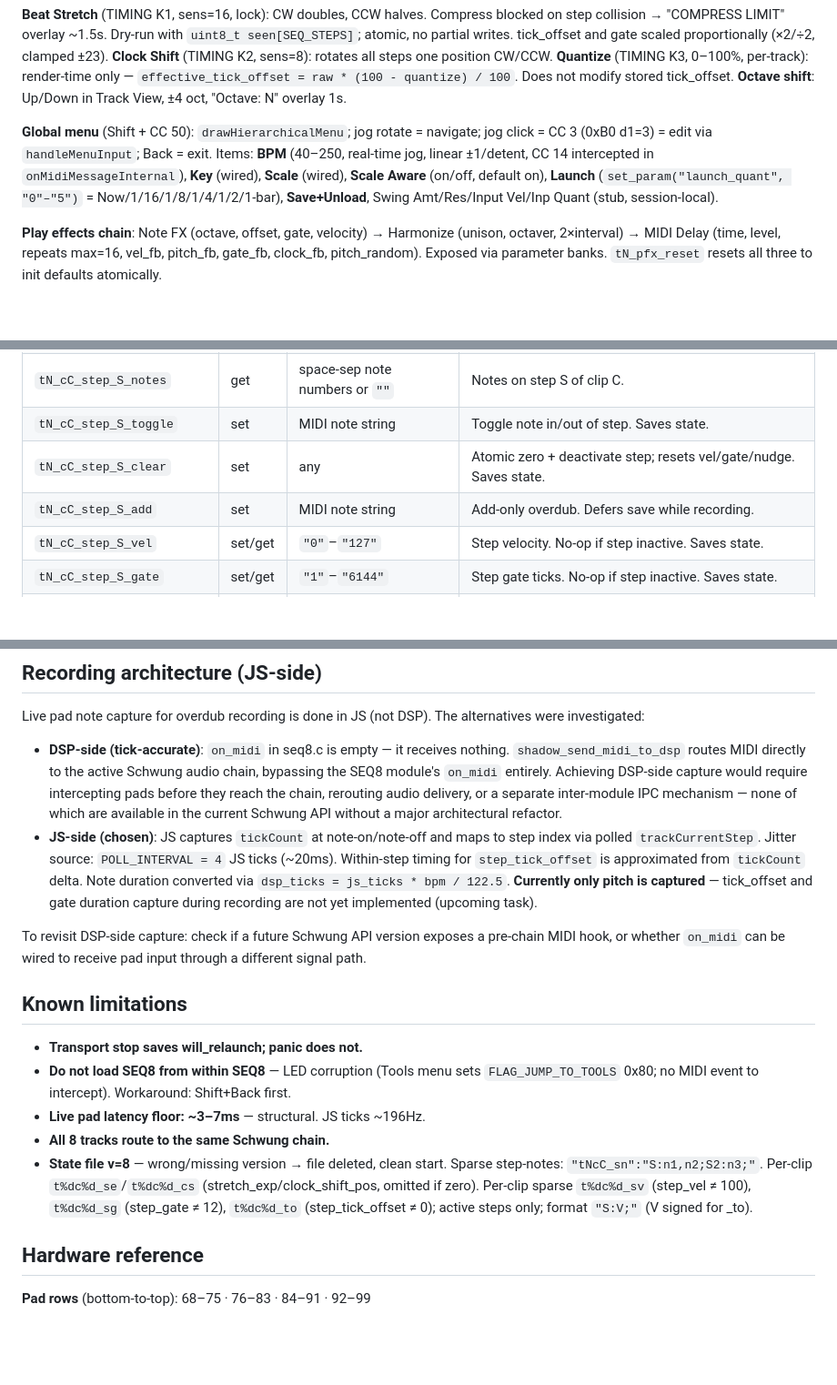
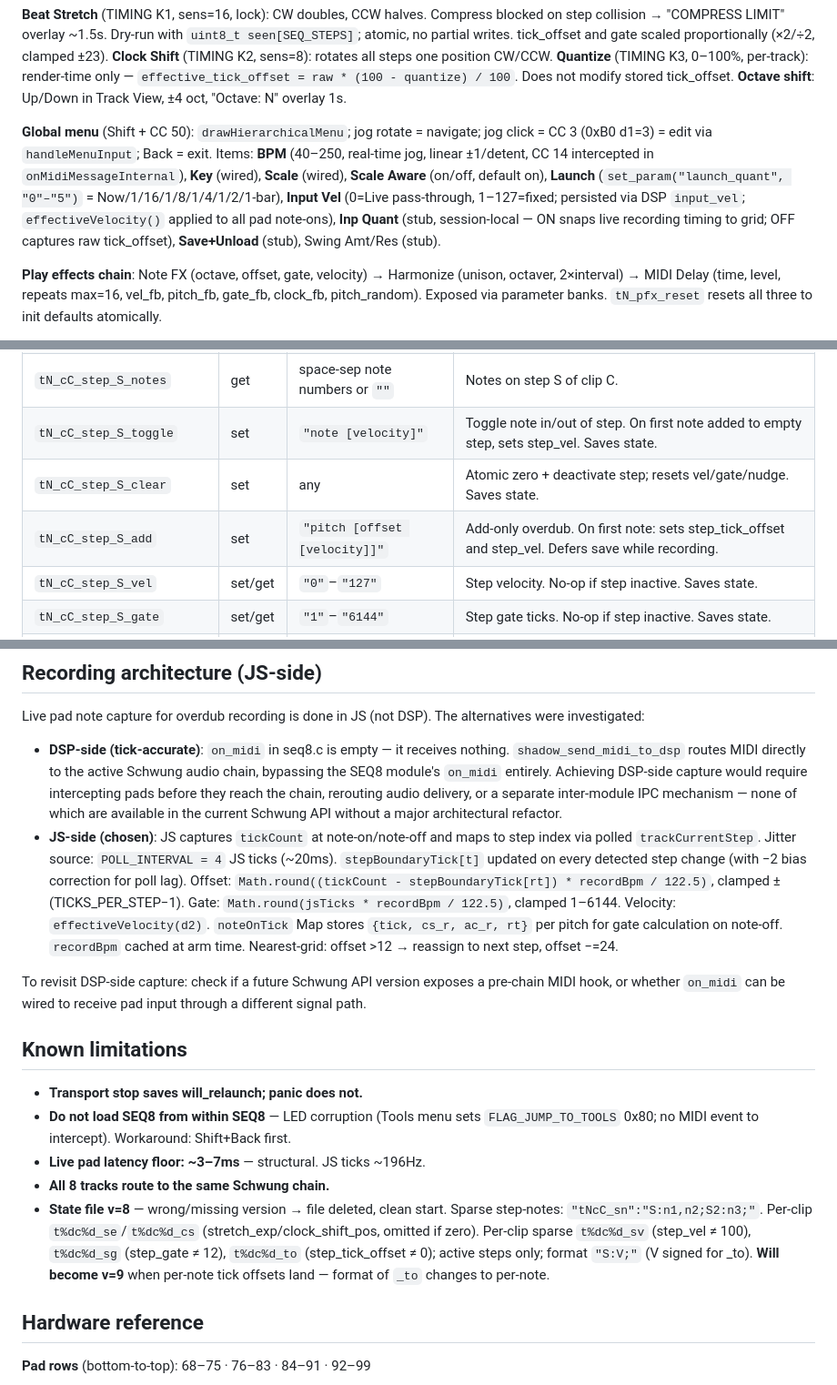
Before and after one commit to legsmechanical/schwung-davebox, a Markdown page: CLAUDE.md, 3 parts joined by grey strips. Shown at 91% size. Rendered like a GitHub page; blank space fills up the shorter version.

```diff
--- a/CLAUDE.md
+++ b/CLAUDE.md
@@ -52,7 +52,7 @@ Phases 0–4 complete: scaffold → single track → 4-track → NoteTwist/play
 
 **Beat Stretch** (TIMING K1, sens=16, lock): CW doubles, CCW halves. Compress blocked on step collision → "COMPRESS LIMIT" overlay ~1.5s. Dry-run with `uint8_t seen[SEQ_STEPS]`; atomic, no partial writes. tick_offset and gate scaled proportionally (×2/÷2, clamped ±23). **Clock Shift** (TIMING K2, sens=8): rotates all steps one position CW/CCW. **Quantize** (TIMING K3, 0–100%, per-track): render-time only — `effective_tick_offset = raw * (100 - quantize) / 100`. Does not modify stored tick_offset. **Octave shift**: Up/Down in Track View, ±4 oct, "Octave: N" overlay 1s.
 
-**Global menu** (Shift + CC 50): `drawHierarchicalMenu`; jog rotate = navigate; jog click = CC 3 (0xB0 d1=3) = edit via `handleMenuInput`; Back = exit. Items: **BPM** (40–250, real-time jog, linear ±1/detent, CC 14 intercepted in `onMidiMessageInternal`), **Key** (wired), **Scale** (wired), **Scale Aware** (on/off, default on), **Launch** (`set_param("launch_quant", "0"–"5")` = Now/1/16/1/8/1/4/1/2/1-bar), **Save+Unload**, Swing Amt/Res/Input Vel/Inp Quant (stub, session-local).
+**Global menu** (Shift + CC 50): `drawHierarchicalMenu`; jog rotate = navigate; jog click = CC 3 (0xB0 d1=3) = edit via `handleMenuInput`; Back = exit. Items: **BPM** (40–250, real-time jog, linear ±1/detent, CC 14 intercepted in `onMidiMessageInternal`), **Key** (wired), **Scale** (wired), **Scale Aware** (on/off, default on), **Launch** (`set_param("launch_quant", "0"–"5")` = Now/1/16/1/8/1/4/1/2/1-bar), **Input Vel** (0=Live pass-through, 1–127=fixed; persisted via DSP `input_vel`; `effectiveVelocity()` applied to all pad note-ons), **Inp Quant** (stub, session-local — ON snaps live recording timing to grid; OFF captures raw tick_offset), **Save+Unload** (stub), Swing Amt/Res (stub).
 
 **Play effects chain**: Note FX (octave, offset, gate, velocity) → Harmonize (unison, octaver, 2×interval) → MIDI Delay (time, level, repeats max=16, vel_fb, pitch_fb, gate_fb, clock_fb, pitch_random). Exposed via parameter banks. `tN_pfx_reset` resets all three to init defaults atomically.
 
@@ -130,9 +134,9 @@ All `tN_` keys: N = 0..7.
 | `tN_stop_at_end` | set | any | Arm page-stop (next 16-step boundary). |
 | `tN_deactivate` | set | any | Clear clip_playing, will_relaunch, queued_clip, pending_page_stop, record_armed. |
 | `tN_cC_step_S_notes` | get | space-sep note numbers or `""` | Notes on step S of clip C. |
-| `tN_cC_step_S_toggle` | set | MIDI note string | Toggle note in/out of step. Saves state. |
+| `tN_cC_step_S_toggle` | set | `"note [velocity]"` | Toggle note in/out of step. On first note added to empty step, sets step_vel. Saves state. |
 | `tN_cC_step_S_clear` | set | any | Atomic zero + deactivate step; resets vel/gate/nudge. Saves state. |
-| `tN_cC_step_S_add` | set | MIDI note string | Add-only overdub. Defers save while recording. |
+| `tN_cC_step_S_add` | set | `"pitch [offset [velocity]]"` | Add-only overdub. On first note: sets step_tick_offset and step_vel. Defers save while recording. |
 | `tN_cC_step_S_vel` | set/get | `"0"`–`"127"` | Step velocity. No-op if step inactive. Saves state. |
 | `tN_cC_step_S_gate` | set/get | `"1"`–`"6144"` | Step gate ticks. No-op if step inactive. Saves state. |
 | `tN_cC_step_S_nudge` | set/get | `"-23"`–`"23"` | Step tick offset. No-op if step inactive. Saves state. |
@@ -193,7 +197,7 @@ typedef struct {
 Live pad note capture for overdub recording is done in JS (not DSP). The alternatives were investigated:
 
 - **DSP-side (tick-accurate)**: `on_midi` in seq8.c is empty — it receives nothing. `shadow_send_midi_to_dsp` routes MIDI directly to the active Schwung audio chain, bypassing the SEQ8 module's `on_midi` entirely. Achieving DSP-side capture would require intercepting pads before they reach the chain, rerouting audio delivery, or a separate inter-module IPC mechanism — none of which are available in the current Schwung API without a major architectural refactor.
-- **JS-side (chosen)**: JS captures `tickCount` at note-on/note-off and maps to step index via polled `trackCurrentStep`. Jitter source: `POLL_INTERVAL = 4` JS ticks (~20ms). Within-step timing for `step_tick_offset` is approximated from `tickCount` delta. Note duration converted via `dsp_ticks = js_ticks * bpm / 122.5`. **Currently only pitch is captured** — tick_offset and gate duration capture during recording are not yet implemented (upcoming task).
+- **JS-side (chosen)**: JS captures `tickCount` at note-on/note-off and maps to step index via polled `trackCurrentStep`. Jitter source: `POLL_INTERVAL = 4` JS ticks (~20ms). `stepBoundaryTick[t]` updated on every detected step change (with −2 bias correction for poll lag). Offset: `Math.round((tickCount - stepBoundaryTick[rt]) * recordBpm / 122.5)`, clamped ±(TICKS_PER_STEP−1). Gate: `Math.round(jsTicks * recordBpm / 122.5)`, clamped 1–6144. Velocity: `effectiveVelocity(d2)`. `noteOnTick` Map stores `{tick, cs_r, ac_r, rt}` per pitch for gate calculation on note-off. `recordBpm` cached at arm time. Nearest-grid: offset >12 → reassign to next step, offset −=24.
 
 To revisit DSP-side capture: check if a future Schwung API version exposes a pre-chain MIDI hook, or whether `on_midi` can be wired to receive pad input through a different signal path.
 
@@ -203,7 +207,7 @@ To revisit DSP-side capture: check if a future Schwung API version exposes a pre
 - **Do not load SEQ8 from within SEQ8** — LED corruption (Tools menu sets `FLAG_JUMP_TO_TOOLS` 0x80; no MIDI event to intercept). Workaround: Shift+Back first.
 - **Live pad latency floor: ~3–7ms** — structural. JS ticks ~196Hz.
 - **All 8 tracks route to the same Schwung chain.**
-- **State file v=8** — wrong/missing version → file deleted, clean start. Sparse step-notes: `"tNcC_sn":"S:n1,n2;S2:n3;"`. Per-clip `t%dc%d_se`/`t%dc%d_cs` (stretch_exp/clock_shift_pos, omitted if zero). Per-clip sparse `t%dc%d_sv` (step_vel ≠ 100), `t%dc%d_sg` (step_gate ≠ 12), `t%dc%d_to` (step_tick_offset ≠ 0); active steps only; format `"S:V;"` (V signed for _to).
+- **State file v=8** — wrong/missing version → file deleted, clean start. Sparse step-notes: `"tNcC_sn":"S:n1,n2;S2:n3;"`. Per-clip `t%dc%d_se`/`t%dc%d_cs` (stretch_exp/clock_shift_pos, omitted if zero). Per-clip sparse `t%dc%d_sv` (step_vel ≠ 100), `t%dc%d_sg` (step_gate ≠ 12), `t%dc%d_to` (step_tick_offset ≠ 0); active steps only; format `"S:V;"` (V signed for _to). **Will become v=9** when per-note tick offsets land — format of `_to` changes to per-note.
 
 ## Hardware reference
 
```
Also changed, not shown: other parts of CLAUDE.md (+19 -15 lines).
